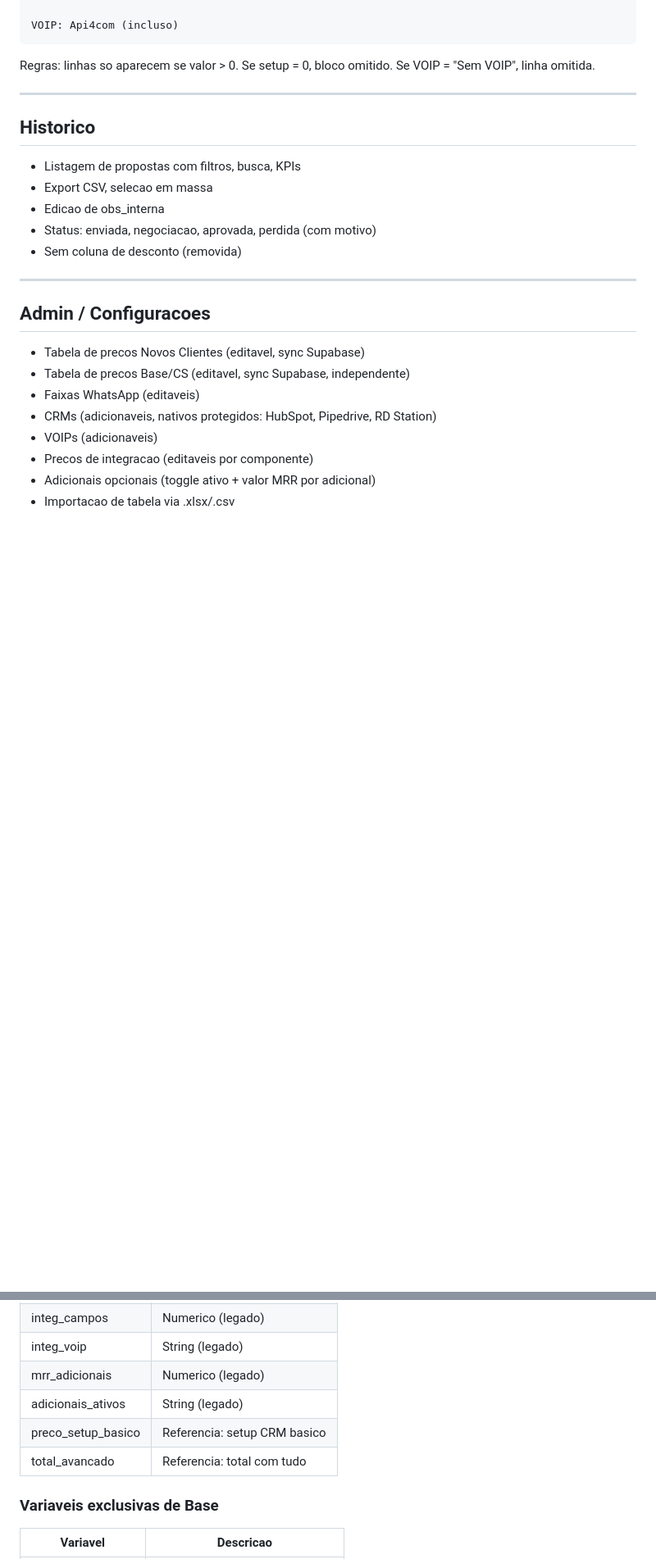
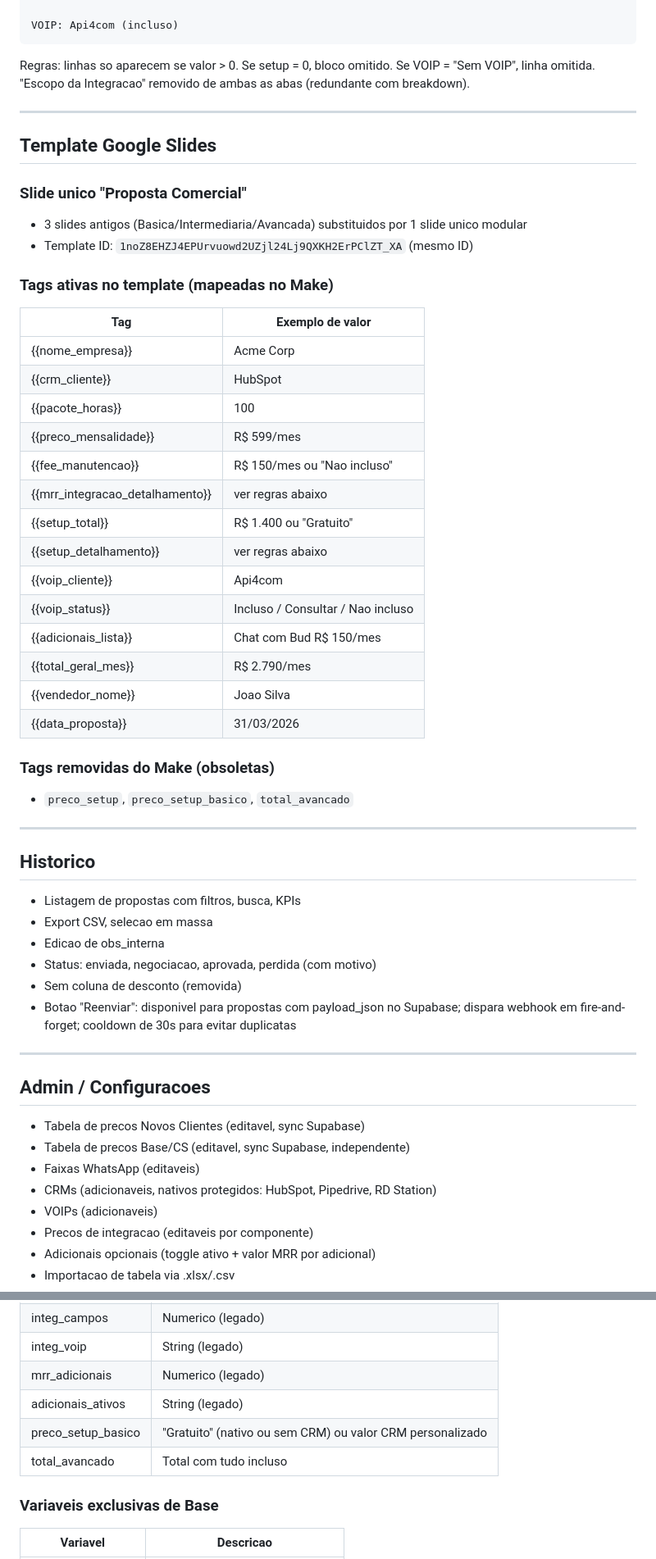
Before and after one commit to jgmorais-bit/salesbud-app, a Markdown page: CONTEXT_v8.md, 2 parts joined by grey strips. Shown at 82% size. Drawn GitHub-style; blank space fills up the shorter version.

Commit message:
docs: atualiza CONTEXT_v8 com fixes pos-Sprint 6

````diff
--- a/CONTEXT_v8.md
+++ b/CONTEXT_v8.md
@@ -254,6 +265,36 @@ VOIP: Api4com (incluso)
 ```
 
 Regras: linhas so aparecem se valor > 0. Se setup = 0, bloco omitido. Se VOIP = "Sem VOIP", linha omitida.
+"Escopo da Integracao" removido de ambas as abas (redundante com breakdown).
+
+---
+
+## Template Google Slides
+
+### Slide unico "Proposta Comercial"
+- 3 slides antigos (Basica/Intermediaria/Avancada) substituidos por 1 slide unico modular
+- Template ID: `1noZ8EHZJ4EPUrvuowd2UZjl24Lj9QXKH2ErPClZT_XA` (mesmo ID)
+
+### Tags ativas no template (mapeadas no Make)
+| Tag | Exemplo de valor |
+|---|---|
+| {{nome_empresa}} | Acme Corp |
+| {{crm_cliente}} | HubSpot |
+| {{pacote_horas}} | 100 |
+| {{preco_mensalidade}} | R$ 599/mes |
+| {{fee_manutencao}} | R$ 150/mes ou "Nao incluso" |
+| {{mrr_integracao_detalhamento}} | ver regras abaixo |
+| {{setup_total}} | R$ 1.400 ou "Gratuito" |
+| {{setup_detalhamento}} | ver regras abaixo |
+| {{voip_cliente}} | Api4com |
+| {{voip_status}} | Incluso / Consultar / Nao incluso |
+| {{adicionais_lista}} | Chat com Bud R$ 150/mes |
+| {{total_geral_mes}} | R$ 2.790/mes |
+| {{vendedor_nome}} | Joao Silva |
+| {{data_proposta}} | 31/03/2026 |
+
+### Tags removidas do Make (obsoletas)
+- `preco_setup`, `preco_setup_basico`, `total_avancado`
 
 ---
 
@@ -264,6 +305,7 @@ Regras: linhas so aparecem se valor > 0. Se setup = 0, bloco omitido. Se VOIP =
 - Edicao de obs_interna
 - Status: enviada, negociacao, aprovada, perdida (com motivo)
 - Sem coluna de desconto (removida)
+- Botao "Reenviar": disponivel para propostas com payload_json no Supabase; dispara webhook em fire-and-forget; cooldown de 30s para evitar duplicatas
 
 ---
 
@@ -335,8 +400,8 @@ Regras: linhas so aparecem se valor > 0. Se setup = 0, bloco omitido. Se VOIP =
 | integ_voip | String (legado) |
 | mrr_adicionais | Numerico (legado) |
 | adicionais_ativos | String (legado) |
-| preco_setup_basico | Referencia: setup CRM basico |
-| total_avancado | Referencia: total com tudo |
+| preco_setup_basico | "Gratuito" (nativo ou sem CRM) ou valor CRM personalizado |
+| total_avancado | Total com tudo incluso |
 
 ### Variaveis exclusivas de Base
 | Variavel | Descricao |
````
Also changed, not shown: other parts of CONTEXT_v8.md (+60 -14 lines).
